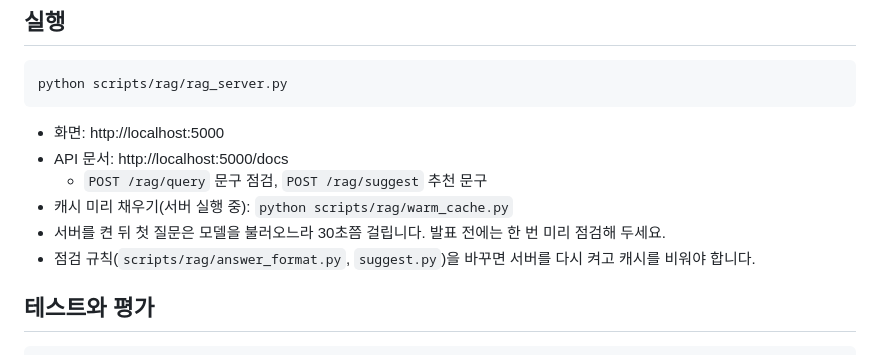
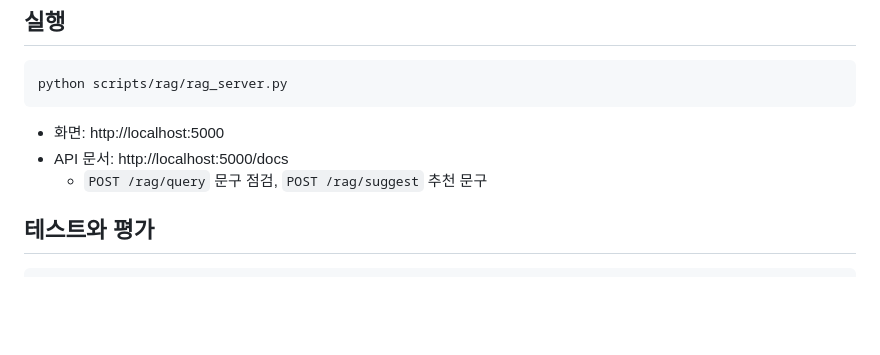
Before and after one commit to jynlee/food-ad-helper, a Markdown page: README.md, the part around the change. Rendered like a GitHub page; blank space fills up the shorter version.

Commit message:
README 실행 부분에서 발표·운영 메모 삭제

```diff
--- a/README.md
+++ b/README.md
@@ -102,9 +102,6 @@ flowchart LR
 - 화면: http://localhost:5000
 - API 문서: http://localhost:5000/docs
   - `POST /rag/query` 문구 점검, `POST /rag/suggest` 추천 문구
-- 캐시 미리 채우기(서버 실행 중): `python scripts/rag/warm_cache.py`
-- 서버를 켠 뒤 첫 질문은 모델을 불러오느라 30초쯤 걸립니다. 발표 전에는 한 번 미리 점검해 두세요.
-- 점검 규칙(`scripts/rag/answer_format.py`, `suggest.py`)을 바꾸면 서버를 다시 켜고 캐시를 비워야 합니다.
 
 ## 테스트와 평가
 
```
